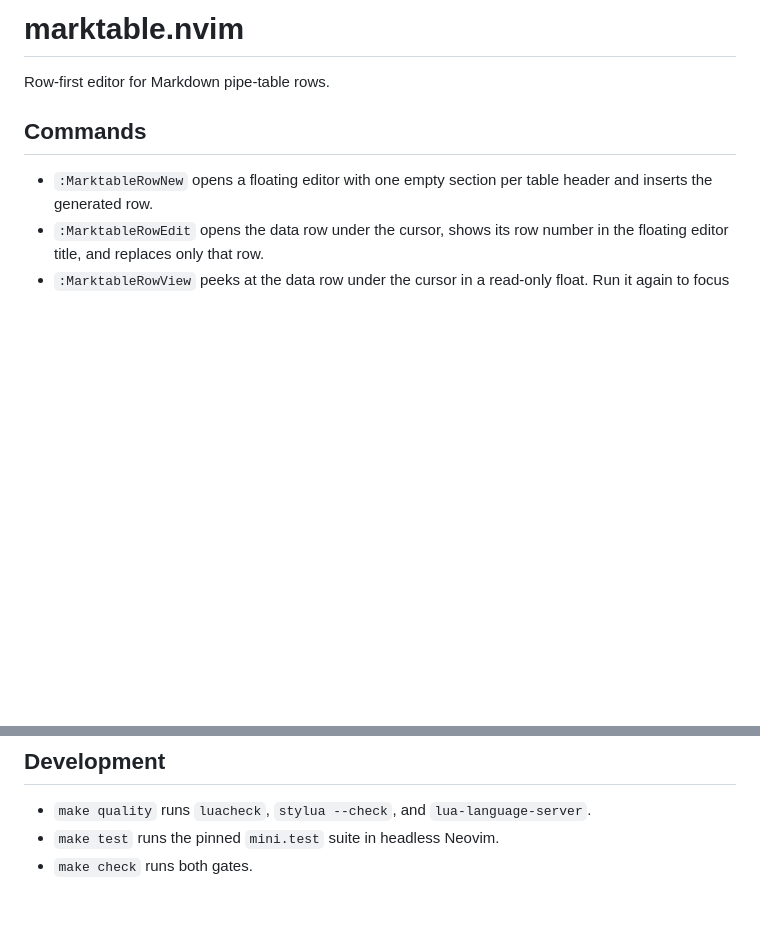
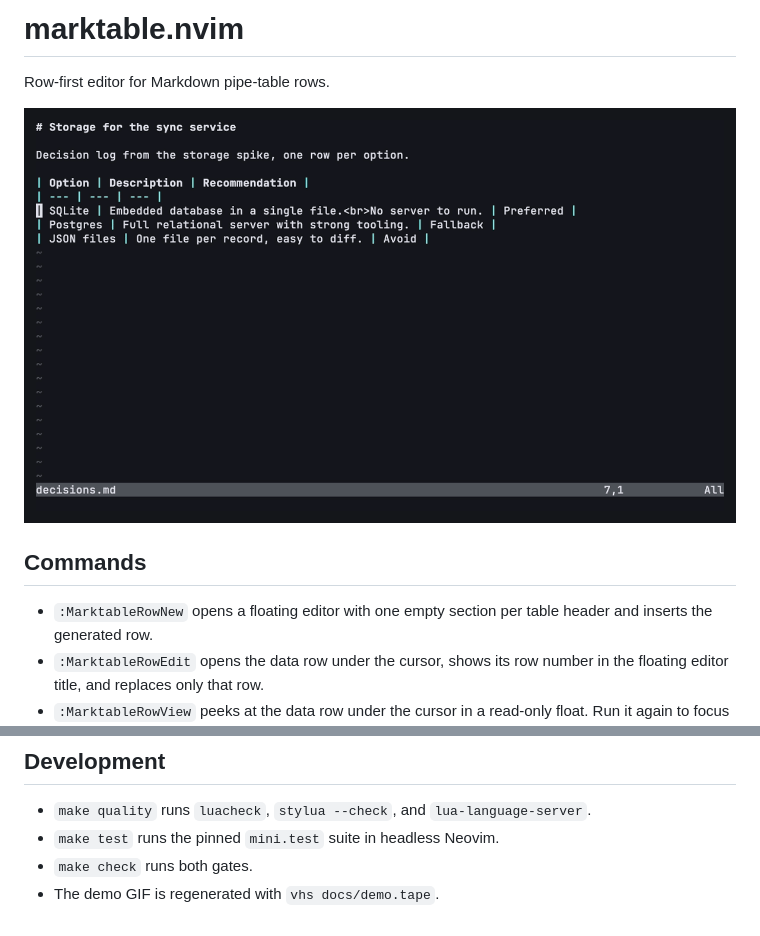
Before and after one commit to PreziosiRaffaele/marktable.nvim, a Markdown page: README.md, 2 parts joined by grey strips. Drawn GitHub-style; pictures changed too: docs/demo.gif (added); blank space fills up the shorter version.

Commit message:
Add README demo GIF recorded with VHS
docs/demo.tape scripts a clean Neovim session that peeks at a row,
browses with ]r / [r, edits two rows from the view, and closes it.
Regenerate with `vhs docs/demo.tape`.

Co-Authored-By: Claude Opus 5.5 <noreply@anthropic.com>

```diff
--- a/README.md
+++ b/README.md
@@ -1,6 +1,8 @@
 # marktable.nvim
 
 Row-first editor for Markdown pipe-table rows.
+
+![marktable.nvim demo](docs/demo.gif)
 
 ## Commands
 
@@ -34,3 +36,4 @@ Both values are clamped to the available UI space, so the window never overflows
 - `make quality` runs `luacheck`, `stylua --check`, and `lua-language-server`.
 - `make test` runs the pinned `mini.test` suite in headless Neovim.
 - `make check` runs both gates.
+- The demo GIF is regenerated with `vhs docs/demo.tape`.
```
Also changed, not shown: 1 other file.
